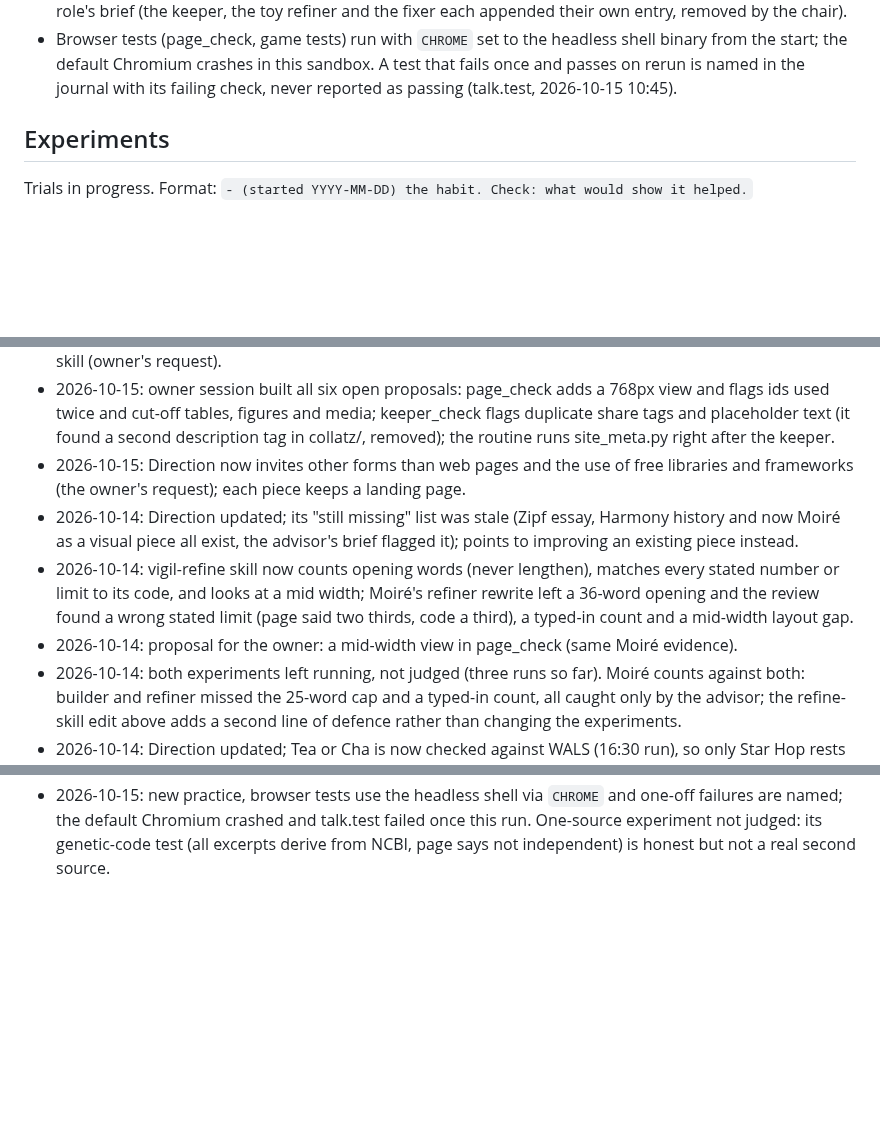
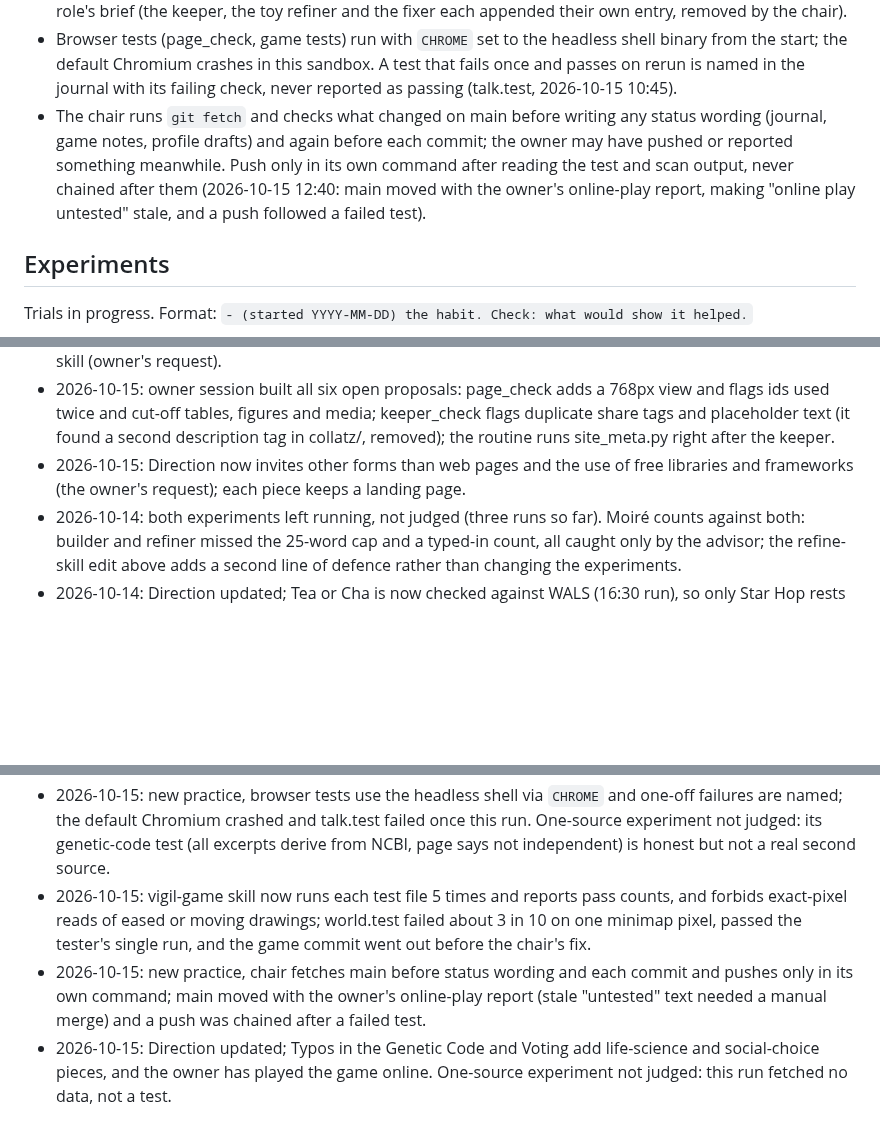
Before and after one commit to penksTestAi/claude-studio, a Markdown page: PLAYBOOK.md, 3 parts joined by grey strips. GitHub-like rendering; blank space fills up the shorter version.

Commit message:
Playbook: repeat game tests, fetch main before status wording
Co-Authored-By: Claude Sonnet 5.5 <noreply@anthropic.com>
Claude-Session: https://claude.ai/code/session_013WpXgizCH186vrqbCQTBUj

```diff
--- a/PLAYBOOK.md
+++ b/PLAYBOOK.md
@@ -73,6 +76,11 @@ Habits that have proven themselves. Follow them unless the run has a good reason
 - Browser tests (page_check, game tests) run with `CHROME` set to the headless shell binary from the start; the
   default Chromium crashes in this sandbox. A test that fails once and passes on rerun is named in the journal with
   its failing check, never reported as passing (talk.test, 2026-10-15 10:45).
+- The chair runs `git fetch` and checks what changed on main before writing any status wording (journal, game
+  notes, profile drafts) and again before each commit; the owner may have pushed or reported something meanwhile.
+  Push only in its own command after reading the test and scan output, never chained after them (2026-10-15 12:40:
+  main moved with the owner's online-play report, making "online play untested" stale, and a push followed a failed
+  test).
 
 ## Experiments
 
@@ -98,12 +106,6 @@ Changes only the owner can make to the routine. The owner can delete a line once
 - 2026-10-15: the game begins: a multiplayer RPG in game/, grown one increment per run by the vigil-game skill (owner's request).
 - 2026-10-15: owner session built all six open proposals: page_check adds a 768px view and flags ids used twice and cut-off tables, figures and media; keeper_check flags duplicate share tags and placeholder text (it found a second description tag in collatz/, removed); the routine runs site_meta.py right after the keeper.
 - 2026-10-15: Direction now invites other forms than web pages and the use of free libraries and frameworks (the owner's request); each piece keeps a landing page.
-- 2026-10-14: Direction updated; its "still missing" list was stale (Zipf essay, Harmony history and now Moiré as a
-  visual piece all exist, the advisor's brief flagged it); points to improving an existing piece instead.
-- 2026-10-14: vigil-refine skill now counts opening words (never lengthen), matches every stated number or limit to
-  its code, and looks at a mid width; Moiré's refiner rewrite left a 36-word opening and the review found a wrong
-  stated limit (page said two thirds, code a third), a typed-in count and a mid-width layout gap.
-- 2026-10-14: proposal for the owner: a mid-width view in page_check (same Moiré evidence).
 - 2026-10-14: both experiments left running, not judged (three runs so far). Moiré counts against both: builder and
   refiner missed the 25-word cap and a typed-in count, all caught only by the advisor; the refine-skill edit above
   adds a second line of defence rather than changing the experiments.
@@ -179,3 +181,11 @@ Changes only the owner can make to the routine. The owner can delete a line once
 - 2026-10-15: new practice, browser tests use the headless shell via `CHROME` and one-off failures are named; the
   default Chromium crashed and talk.test failed once this run. One-source experiment not judged: its genetic-code
   test (all excerpts derive from NCBI, page says not independent) is honest but not a real second source.
+- 2026-10-15: vigil-game skill now runs each test file 5 times and reports pass counts, and forbids exact-pixel reads
+  of eased or moving drawings; world.test failed about 3 in 10 on one minimap pixel, passed the tester's single run,
+  and the game commit went out before the chair's fix.
+- 2026-10-15: new practice, chair fetches main before status wording and each commit and pushes only in its own
+  command; main moved with the owner's online-play report (stale "untested" text needed a manual merge) and a push
+  was chained after a failed test.
+- 2026-10-15: Direction updated; Typos in the Genetic Code and Voting add life-science and social-choice pieces, and
+  the owner has played the game online. One-source experiment not judged: this run fetched no data, not a test.
```
Also changed, not shown: other parts of PLAYBOOK.md (+5 -2 lines), 1 other file.
